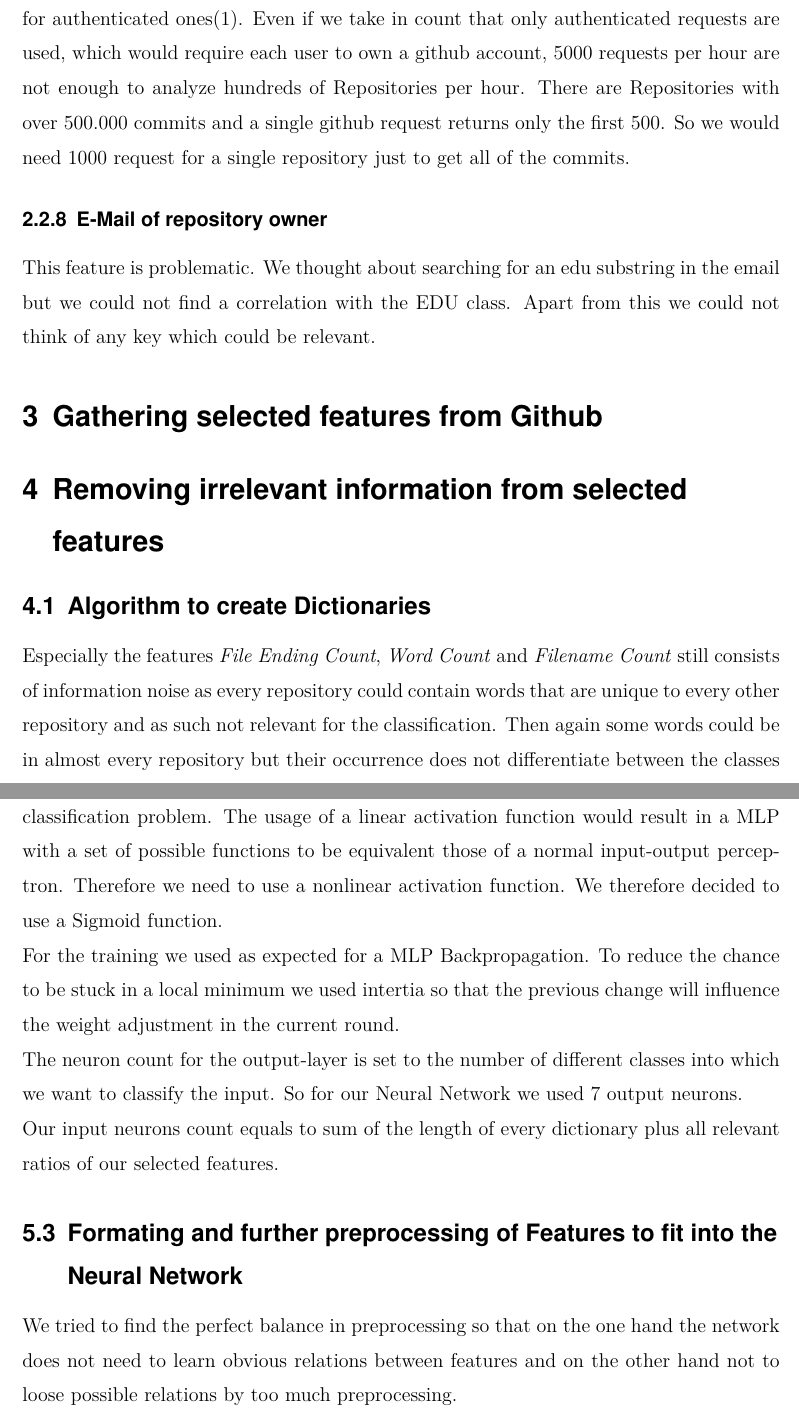
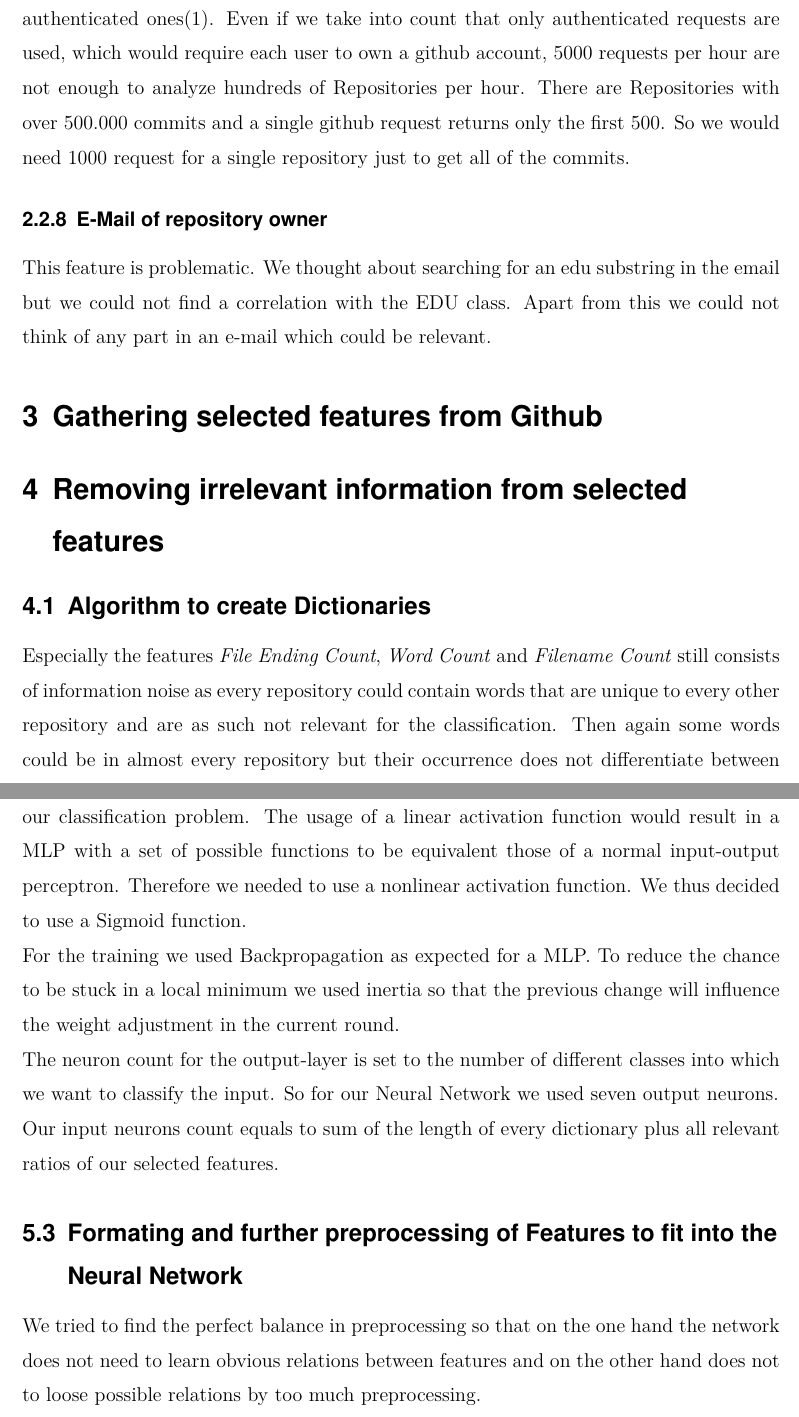
Before and after one commit to Crigges/InformatiCup2017, a LaTeX document (docs/documentation.tex): two parts of pages 6 and 9 of 12, joined at a grey line, cut so that both start at the same text. Compiled offline with pdfLaTeX; a missing font is replaced by an installed copy or a similar font.

Commit message:
save for big change

```diff
--- a/docs/documentation.tex
+++ b/docs/documentation.tex
@@ -104,10 +104,10 @@ singlelinecheck=false]
 	The use of commit messages and commits in general was a bit problematic. While we seriously thought about using this as a feature but commit messages are too variable to it. It would be like trying to interpret the interpretation of information so the possiblity to classify repository wrongly based on the messages is not as small as we wish it too be.
 
 
-	Furthermore available data by a simple web browser is huge but since not of all it may accessible via code we took a look into the Github API instead. This offered a major problem: The Github API only allows 60 unauthenticated requests per hour and 5000 for authenticated ones(1). Even if we take in count that only authenticated requests are used, which would require each user to own a github account, 5000 requests per hour are not enough to analyze hundreds of Repositories per hour. There are  Repositories with over 500.000 commits and a single github request returns only the first 500. So we would need 1000 request for a single repository just to get all of the commits.
+	Furthermore available data by a simple web browser is huge but since not of all it may accessible via code we took a look into the Github API instead. This offered a major problem: The Github API only allows 60 unauthenticated requests per hour and 5000 for authenticated ones(1). Even if we take into count that only authenticated requests are used, which would require each user to own a github account, 5000 requests per hour are not enough to analyze hundreds of Repositories per hour. There are  Repositories with over 500.000 commits and a single github request returns only the first 500. So we would need 1000 request for a single repository just to get all of the commits.
 
 	\subsubsection{E-Mail of repository owner}
-	This feature is problematic. We thought about searching for an edu substring in the email but we could not find a correlation with the EDU class. Apart from this we could not think of any key which could be relevant.
+	This feature is problematic. We thought about searching for an edu substring in the email but we could not find a correlation with the EDU class. Apart from this we could not think of any part in an e-mail which could be relevant.
 
 
 
@@ -120,6 +120,6 @@ singlelinecheck=false]
 	\section{Removing irrelevant information from selected features}
 	\label{sec: dictionary}
 	\subsection{Algorithm to create Dictionaries}
-	Especially the features \textit{File Ending Count}, \textit{Word Count} and\textit{ Filename Count} still consists of information noise as every repository could contain words that are unique to every other repository and as such not relevant for the classification. Then again some words could be in almost every repository but their occurrence does not differentiate between the classes in a considerable margin. Due to the rising complexity of a neural network for every input added to it one should desire to find a balance between the number of words and the relevance of a word for classification. We decided to create a dictionary for each of the mentioned three features that contains every relevant word for classification.
+	Especially the features \textit{File Ending Count}, \textit{Word Count} and\textit{ Filename Count} still consists of information noise as every repository could contain words that are unique to every other repository and are as such not relevant for the classification. Then again some words could be in almost every repository but their occurrence does not differentiate between the classes in a considerable margin. Due to the rising complexity of a neural network for every input added to it one should desire to find a balance between the number of words and the relevance of a word for classification. We decided to create a dictionary for each of the mentioned three features that contains every relevant word for classification.
 	Of course the question arises on how to chose the words for the dictionaries. For this we created an algorithm.
 
@@ -158,16 +158,16 @@ singlelinecheck=false]
 First of all for our selected features it is not needed to consider temporal behavior. We do need need to save an internal state (If we had used a sequence of commits this could have been otherwise). It should be fully sufficient to use a Feed-forward neural network.
 
 As for a Neural Network with supervised learning we choose that a Multilayer perceptron(MLP) with one hidden Layer would be sufficient for our classification problem. We already mentioned that our classification problem is not linear. Hence at least one hidden Layer is required to solve the problem. Furthermore we know that this MLP can approximate any bounded continuous function with arbitrary precision \cite{ApproximateAnyFunction}, particularly our classification problem.
-The usage of a linear activation function would result in a MLP with a set of possible functions to be equivalent those of a normal input-output perceptron. Therefore we need to use a nonlinear activation function. We therefore decided to use a Sigmoid function.
+The usage of a linear activation function would result in a MLP with a set of possible functions to be equivalent those of a normal input-output perceptron. Therefore we needed to use a nonlinear activation function. We thus decided to use a Sigmoid function.
 
-For the training we used as expected for a MLP Backpropagation. To reduce the chance to be stuck in a local minimum we used intertia so that the previous change will influence the weight adjustment in the current round.
+For the training we used Backpropagation as expected for a MLP. To reduce the chance to be stuck in a local minimum we used inertia so that the previous change will influence the weight adjustment in the current round.
 
-The neuron count for the output-layer is set to the number of different classes into which we want to classify the input. So for our Neural Network we used 7 output neurons.
+The neuron count for the output-layer is set to the number of different classes into which we want to classify the input. So for our Neural Network we used seven output neurons.
 
 Our input neurons count equals to sum of the length of every dictionary plus all relevant ratios of our selected features.
 
 \subsection{Formating and further preprocessing of Features to fit into the Neural Network}
-We tried to find the perfect balance in preprocessing so that on the one hand the network does not need to learn obvious relations between features and on the other hand not to loose possible relations by too much preprocessing.
+We tried to find the perfect balance in preprocessing so that on the one hand the network does not need to learn obvious relations between features and on the other hand does not to loose possible relations by too much preprocessing.
 
 To format the input for the neuron we will iterate through every word in a dictionary of a type. The ratio between the relative occurence of the word for this type and the occurence value stored in the dictionary is calculated. Effectively this ratio is equal to the deviation of the relative word occurrence for the considered type. In case the relative occurrence of a word ending is higher then the occurrence in the dictionary it will result into a value $> 1$. So there is still the necessity of a normalization process - for the dictionary deviation as well as for the ratios.
 
```
Also changed, not shown: docs/documentation.pdf, docs/documentation.tex (4 more changed lines), 4 other files.
